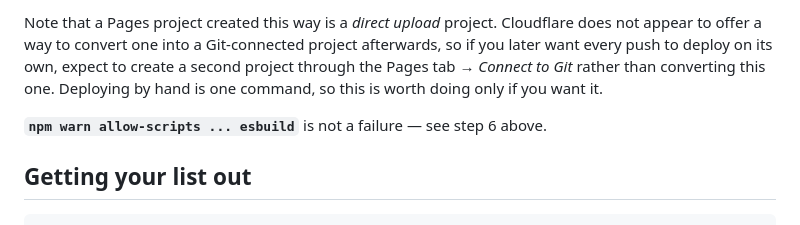
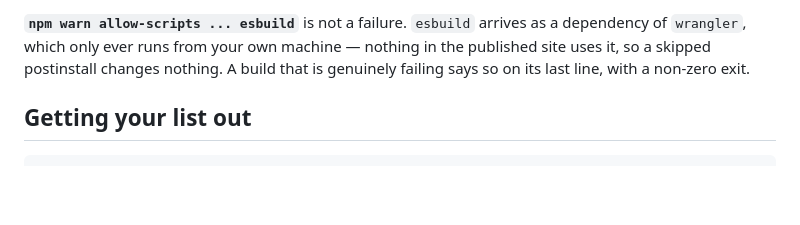
Before and after one commit to Tambourine-Ventures/GIVE_GET_GRATEFUL, a Markdown page: README.md, the part around one of its changes. Drawn GitHub-style; blank space fills up the shorter version.

```diff
--- a/README.md
+++ b/README.md
@@ -116,12 +125,9 @@ Pages project of the right kind. The Worker project can be deleted.
 
-Note that a Pages project created this way is a *direct upload* project.
-Cloudflare does not appear to offer a way to convert one into a
-Git-connected project afterwards, so if you later want every push to deploy
-on its own, expect to create a second project through the Pages tab →
-*Connect to Git* rather than converting this one. Deploying by hand is one
-command, so this is worth doing only if you want it.
-
-**`npm warn allow-scripts ... esbuild`** is not a failure — see step 6 above.
+**`npm warn allow-scripts ... esbuild`** is not a failure. `esbuild` arrives
+as a dependency of `wrangler`, which only ever runs from your own machine —
+nothing in the published site uses it, so a skipped postinstall changes
+nothing. A build that is genuinely failing says so on its last line, with a
+non-zero exit.
 
 ## Getting your list out
 
```
Also changed, not shown: other parts of README.md (+64 -55 lines).
